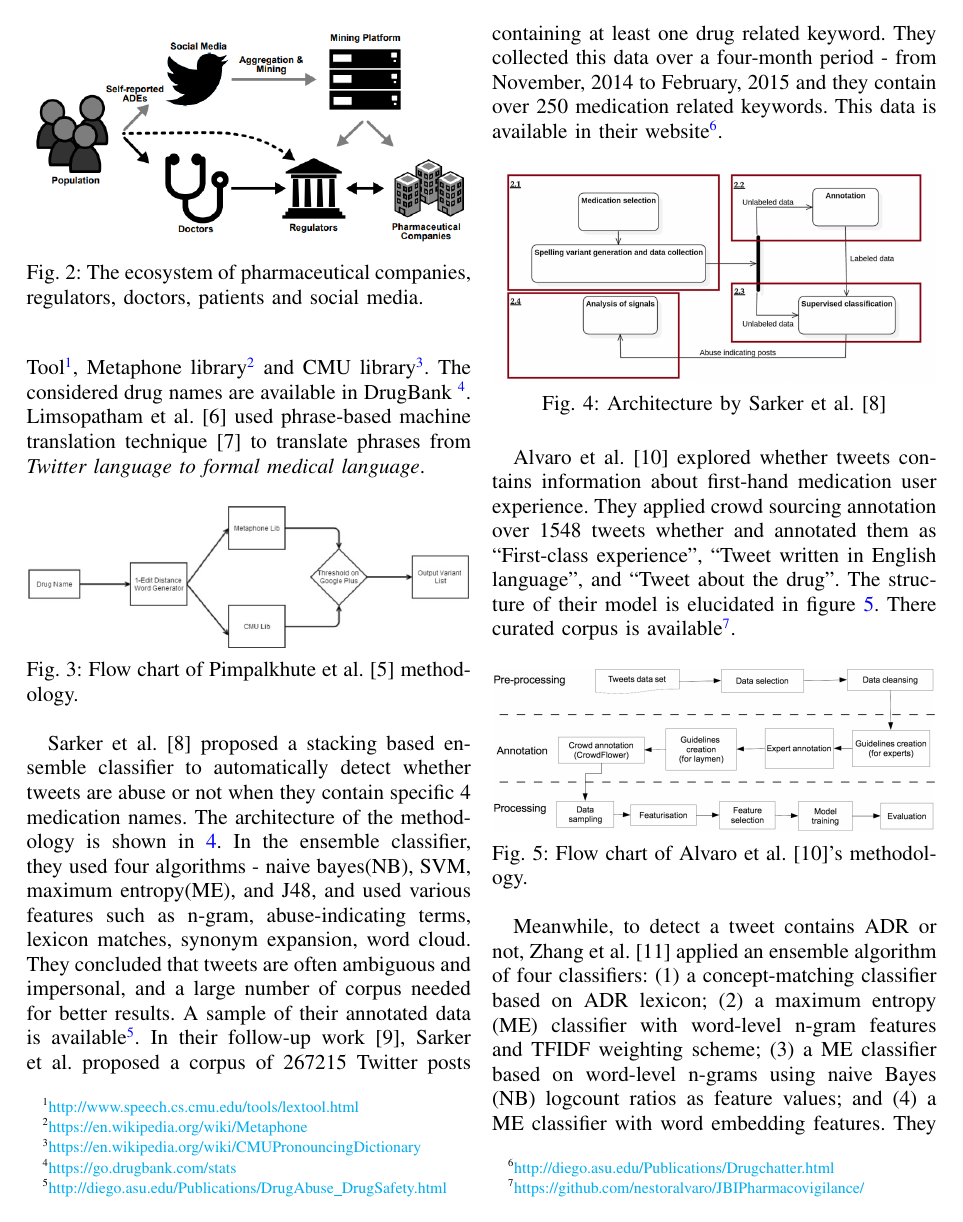
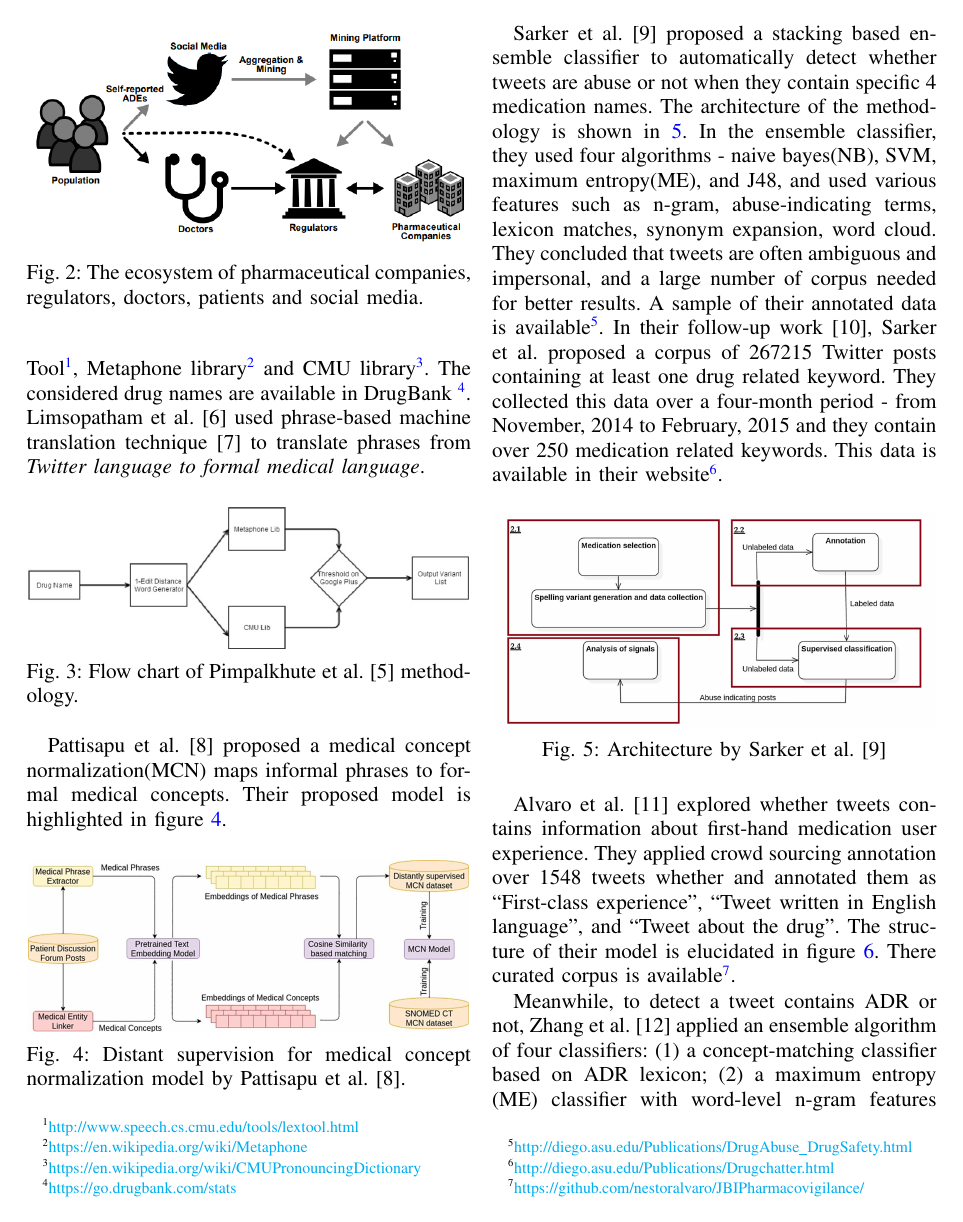
Before and after one commit to imranraad07/cmsc-516, a LaTeX paper (literature_review/paper.tex, which reads literature_review/literature_review.tex, literature_review/paper.bib): page 2 of 6. Compiled offline with pdfLaTeX; a missing font is replaced by an installed copy or a similar font; a LaTeX package or settings file that is missing is left out.

Commit message:
figure added

```diff
--- a/literature_review/literature_review.tex
+++ b/literature_review/literature_review.tex
@@ -23,6 +23,15 @@ Pimpalkhute et al.~\cite{pimpalkhute2014phonetic} noted that preprocessing medic
 	\includegraphics[width=0.99\linewidth]{Figures/m.png}
 	\caption{Flow chart of Pimpalkhute et al.~\cite{pimpalkhute2014phonetic} methodology.}
 	\label{fig:model-pimpalkhute}
+\end{figure}
+
+Pattisapu et al.~\cite{PATTISAPU2020103522} proposed a medical concept normalization(MCN) maps informal phrases to formal medical concepts. Their proposed model is highlighted in figure~\ref{fig:medication-concept-normalization}.
+
+\begin{figure}[h]
+	\centering
+	\includegraphics[width=0.99\linewidth]{Figures/o.jpg}
+	\caption{Distant supervision for medical concept normalization model by Pattisapu et al.~\cite{PATTISAPU2020103522}.}
+	\label{fig:medication-concept-normalization}
 \end{figure}
 
 Sarker et al.~\cite{sarker2016social} proposed a stacking based ensemble classifier to automatically detect whether tweets are abuse or not when they contain specific 4 medication names. The architecture of the methodology is shown in~\ref{fig:model-sarker}. In the ensemble classifier, they used four algorithms - naive bayes(NB), SVM, maximum entropy(ME), and J48, and used various features such as n-gram, abuse-indicating terms, lexicon matches, synonym expansion, word cloud. They concluded that tweets are often ambiguous and impersonal, and a large number of corpus needed for better results. A sample of their annotated data is available\footnote{\url{http://diego.asu.edu/Publications/DrugAbuse_DrugSafety.html}}. In  their  follow-up  work~\cite{sarker2017corpus}, Sarker et al. proposed a corpus  of  267215  Twitter  posts  containing  at least one drug related keyword. They collected this data  over a four-month  period - from  November, 2014  to  February, 2015 and they contain over 250 medication related keywords. This data is available in their website\footnote{\url{http://diego.asu.edu/Publications/Drugchatter.html}}.
--- a/literature_review/paper.bib
+++ b/literature_review/paper.bib
@@ -43,3 +43,7 @@
 	pages={90},
 	year={2014},
 	publisher={American Medical Informatics Association}
+}
+
+@article{PATTISAPU2020103522,
+	title = "Distant supervision for medical concept normalization",
```
Also changed, not shown: literature_review/Figures/o.jpg (added), literature_review/literature_review.tex (2 more changed lines), literature_review/paper.bib (13 more changed lines).
